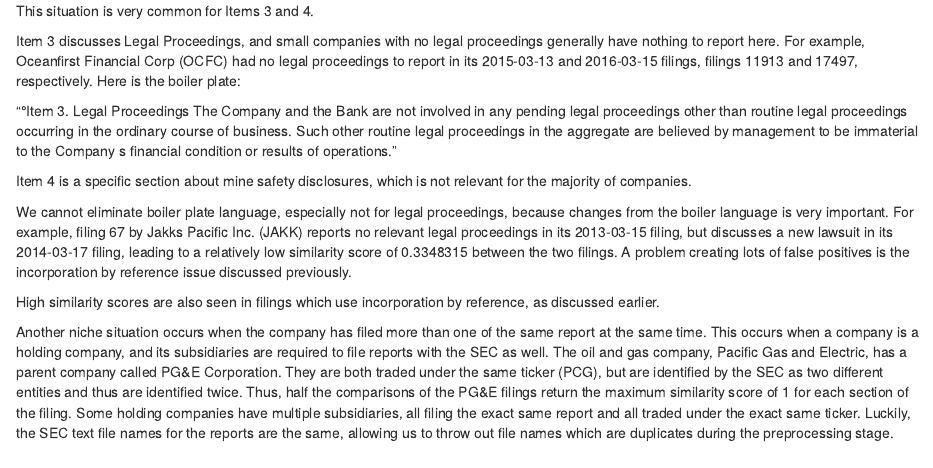
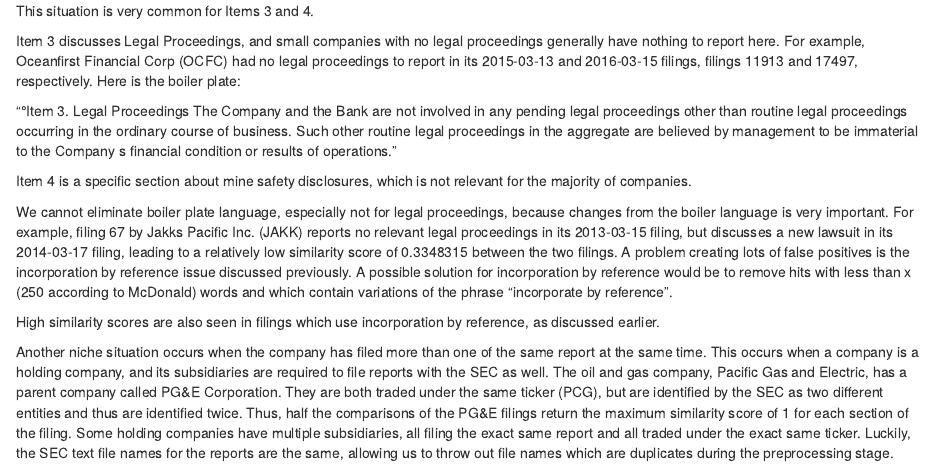
Before and after one commit to EricHe98/Financial-Statements-Text-Analysis, an R Markdown document (Documentation/Text-Distance-Algo.Rmd): the page in a window 1100 px wide, from 4590 px down. Rendered offline with R 4.5, knitr and Pandoc, with nearby package versions; some code elsewhere in the file could not run offline.

Commit message:
Add incorporation by reference solution proposal

```diff
--- a/Documentation/Text-Distance-Algo.Rmd
+++ b/Documentation/Text-Distance-Algo.Rmd
@@ -189,7 +189,7 @@
 
 Item 4 is a specific section about mine safety disclosures, which is not relevant for the majority of companies.
 
-We cannot eliminate boiler plate language, especially not for legal proceedings, because changes from the boiler language is very important. For example, filing 67 by Jakks Pacific Inc. (JAKK) reports no relevant legal proceedings in its 2013-03-15 filing, but discusses a new lawsuit in its 2014-03-17 filing, leading to a relatively low similarity score of 0.3348315 between the two filings. A problem creating lots of false positives is the incorporation by reference issue discussed previously.
+We cannot eliminate boiler plate language, especially not for legal proceedings, because changes from the boiler language is very important. For example, filing 67 by Jakks Pacific Inc. (JAKK) reports no relevant legal proceedings in its 2013-03-15 filing, but discusses a new lawsuit in its 2014-03-17 filing, leading to a relatively low similarity score of 0.3348315 between the two filings. A problem creating lots of false positives is the incorporation by reference issue discussed previously. A possible solution for incorporation by reference would be to remove hits with less than x (250 according to McDonald) words and which contain variations of the phrase "incorporate by reference".
 
 High similarity scores are also seen in filings which use incorporation by reference, as discussed earlier.
 
```
